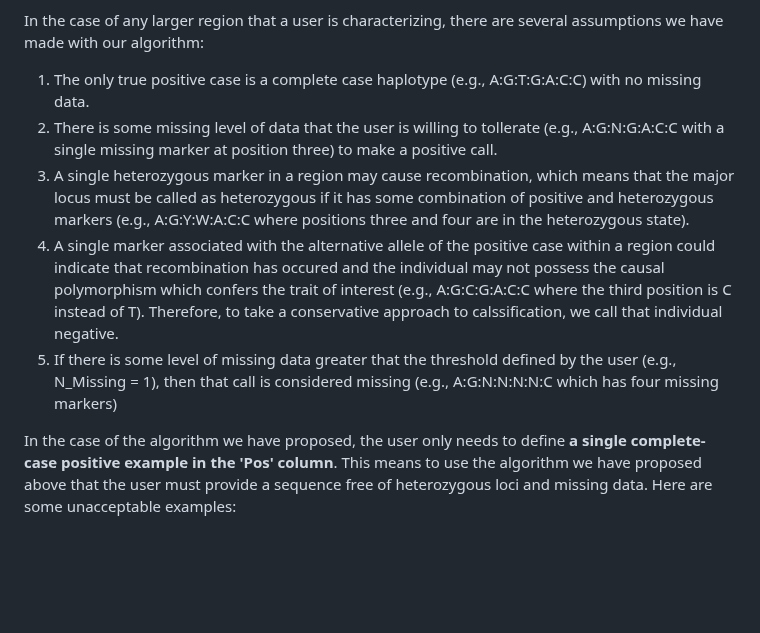
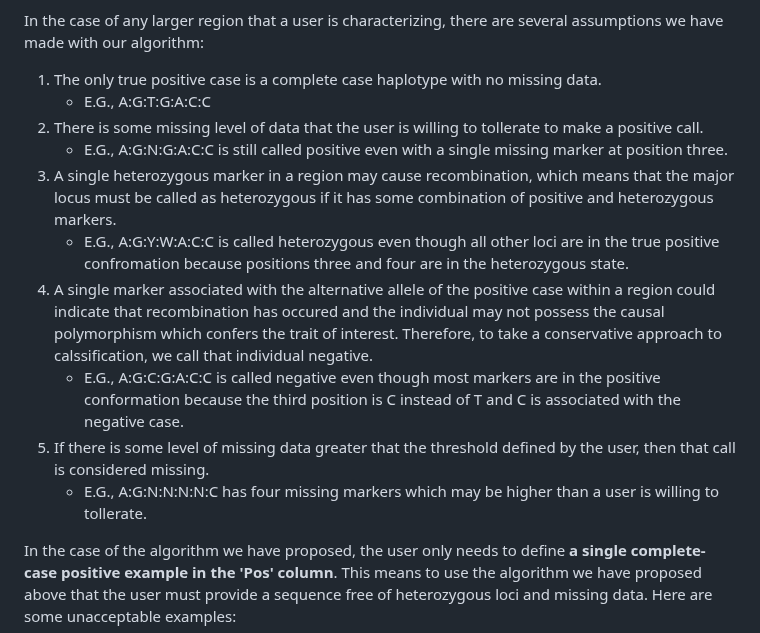
Before and after one commit to zjwinn/MAS-Summary-Script, a Markdown page: README.md, the part around the change. Drawn GitHub-style; blank space fills up the shorter version.

```diff
--- a/README.md
+++ b/README.md
@@ -117,11 +117,16 @@ As you can see, if you only have three markers in a region to define a gene or q
 
 In the case of any larger region that a user is characterizing, there are several assumptions we have made with our algorithm:
 
-1. The only true positive case is a complete case haplotype (e.g., A:G:T:G:A:C:C) with no missing data.
-2. There is some missing level of data that the user is willing to tollerate (e.g., A:G:N:G:A:C:C with a single missing marker at position three) to make a positive call.
-3. A single heterozygous marker in a region may cause recombination, which means that the major locus must be called as heterozygous if it has some combination of positive and heterozygous markers (e.g., A:G:Y:W:A:C:C where positions three and four are in the heterozygous state).
-4. A single marker associated with the alternative allele of the positive case within a region could indicate that recombination has occured and the individual may not possess the causal polymorphism which confers the trait of interest (e.g., A:G:C:G:A:C:C where the third position is C instead of T). Therefore, to take a conservative approach to calssification, we call that individual negative.
-5. If there is some level of missing data greater that the threshold defined by the user (e.g., N_Missing = 1), then that call is considered missing (e.g., A:G:N:N:N:N:C which has four missing markers)
+1. The only true positive case is a complete case haplotype with no missing data.
+    - E.G., A:G:T:G:A:C:C
+2. There is some missing level of data that the user is willing to tollerate to make a positive call.
+    - E.G., A:G:N:G:A:C:C is still called positive even with a single missing marker at position three.
+3. A single heterozygous marker in a region may cause recombination, which means that the major locus must be called as heterozygous if it has some combination of positive and heterozygous markers.
+    - E.G., A:G:Y:W:A:C:C is called heterozygous even though all other loci are in the true positive confromation because positions three and four are in the heterozygous state.
+4. A single marker associated with the alternative allele of the positive case within a region could indicate that recombination has occured and the individual may not possess the causal polymorphism which confers the trait of interest. Therefore, to take a conservative approach to calssification, we call that individual negative.
+    - E.G., A:G:C:G:A:C:C is called negative even though most markers are in the positive conformation because the third position is C instead of T and C is associated with the negative case.
+5. If there is some level of missing data greater that the threshold defined by the user, then that call is considered missing.
+    - E.G., A:G:N:N:N:N:C has four missing markers which may be higher than a user is willing to tollerate.
 
 In the case of the algorithm we have proposed, the user only needs to define **a single complete-case positive example in the 'Pos' column**. This means to use the algorithm we have proposed above that the user must provide a sequence free of heterozygous loci and missing data. Here are some unacceptable examples:
 
```
